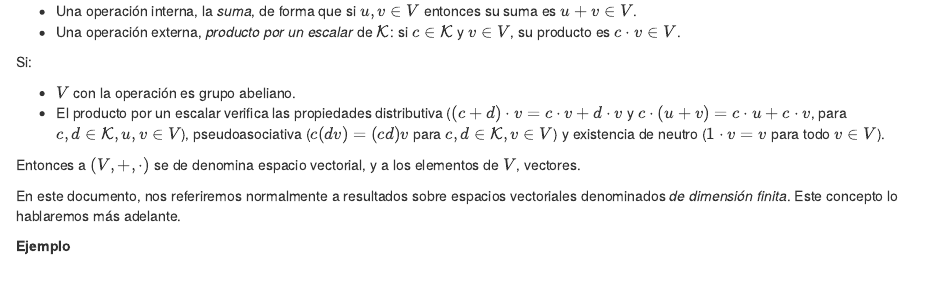
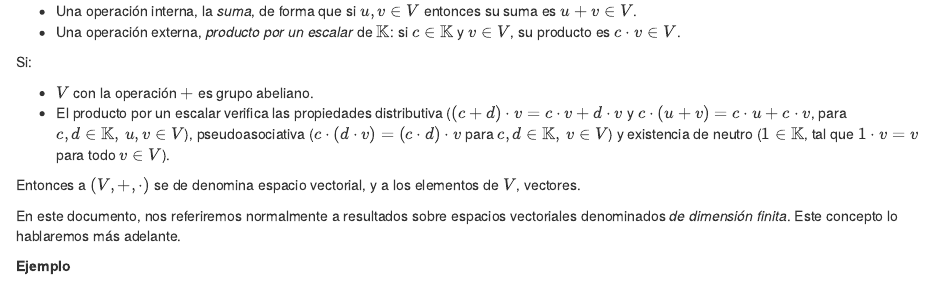
Before and after one commit to neuroimaginador/algebra_lineal_book, an R Markdown document (01-EspaciosVectoriales.Rmd): the page in a window 1100 px wide, from 130 px down. Rendered offline with R 4.5, knitr and Pandoc, with nearby package versions; drawn as R Markdown's standard HTML page in place of the format the file asks for; some code elsewhere in the file could not run offline.

Commit message:
Minor editions

```diff
--- a/01-EspaciosVectoriales.Rmd
+++ b/01-EspaciosVectoriales.Rmd
@@ -24,11 +24,11 @@ Supongamos un cuerpo $\mathcal{K}$ (generalmente $\mathcal{K} = \mathbb{R}$). Co
 
 - Una operación interna, la _suma_, de forma que si $u,v\in V$ entonces su suma es $u+v\in V$.
-- Una operación externa, _producto por un escalar_ de $\mathcal{K}$: si $c\in \mathcal{K}$ y $v\in V$, su producto es $c \cdot v \in V$.
+- Una operación externa, _producto por un escalar_ de $\mathbb{K}$: si $c\in \mathbb{K}$ y $v\in V$, su producto es $c \cdot v \in V$.
 
 Si:
 
-- $V$ con la operación es grupo abeliano.
-- El producto por un escalar verifica las propiedades distributiva ($(c+d)\cdot v = c\cdot v + d\cdot v$ y $c\cdot (u+v) = c\cdot u + c\cdot v$, para $c,d\in\mathcal{K},u,v\in V$), pseudoasociativa ($c(dv) = (cd)v$ para $c,d\in\mathcal{K},v\in V$) y existencia de neutro ($1\cdot v = v$ para todo $v\in V$).
+- $V$ con la operación $+$ es grupo abeliano.
+- El producto por un escalar verifica las propiedades distributiva ($(c+d)\cdot v = c\cdot v + d\cdot v$ y $c\cdot (u+v) = c\cdot u + c\cdot v$, para $c,d\in\mathbb{K},\,u,v\in V$), pseudoasociativa ($c\cdot(d\cdot v) = (c\cdot  d)\cdot v$ para $c,d\in\mathbb{K},\,v\in V$) y existencia de neutro ($1\in\mathbb{K}$, tal que $1\cdot v = v$ para todo $v\in V$).
 
 Entonces a $(V, +, \cdot)$ se de denomina espacio vectorial, y a los elementos de $V$, vectores.
 
--- a/_output.yml
+++ b/_output.yml
@@ -26,4 +26,4 @@ bookdown::html_book:
         <li><a href="./">Preguntas y respuestas de Álgebra Lineal</a></li>
       after: |
         <li><a href="https://dominlopez.netlify.app" target="blank">Escrito por Domingo López</a></li>
-    download: ["pdf", "epub"]
+    download: "epub"
```
Also changed, not shown: 01-EspaciosVectoriales.Rmd (2 more changed lines), 3 other files.
